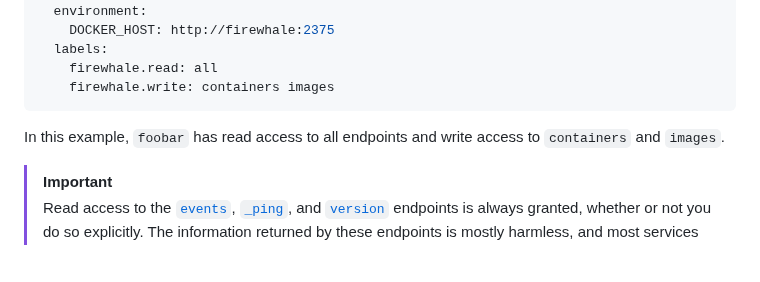
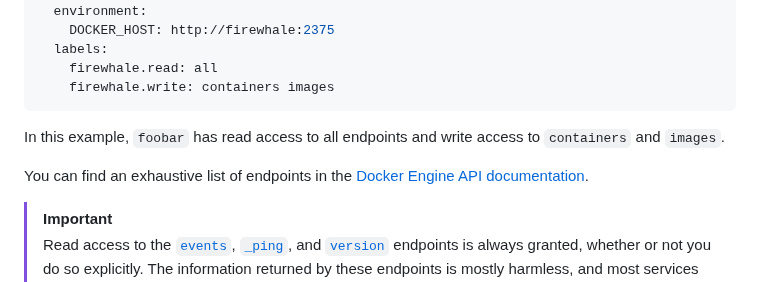
Before and after one commit to celsiusnarhwal/firewhale, a Markdown page: README.md, the part around the change. Drawn GitHub-style; blank space fills up the shorter version.

```diff
--- a/README.md
+++ b/README.md
@@ -101,6 +101,8 @@ services:
 In this example, `foobar` has read access to all endpoints and write access
 to `containers` and `images`.
 
+You can find an exhaustive list of endpoints in the [Docker Engine API documentation](https://docs.docker.com/engine/api/version-history/).
+
 > [!IMPORTANT]
 > Read access to the [`events`](https://docs.docker.com/engine/api/v1.45/#tag/System/operation/SystemEvents),
 > [`_ping`](https://docs.docker.com/engine/api/v1.45/#tag/System/operation/SystemPing), and
```
